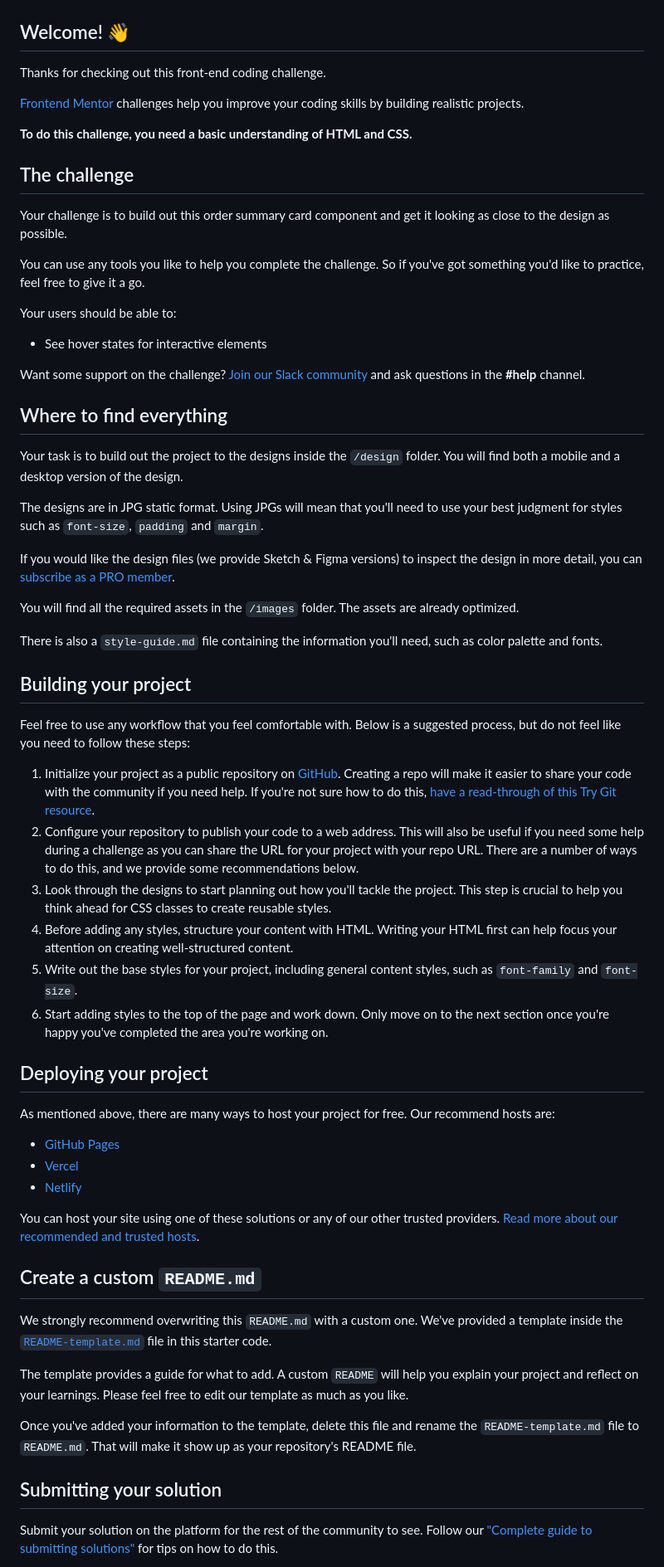
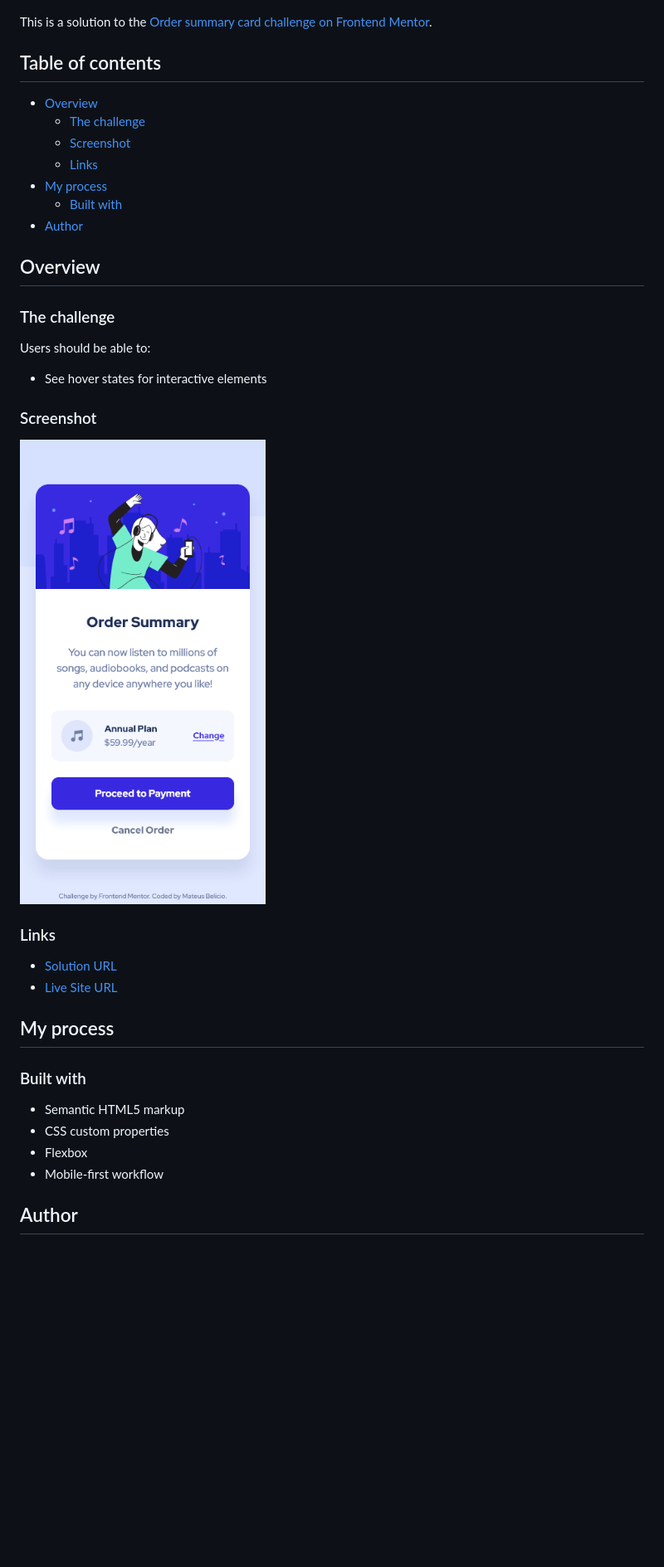
Before and after one commit to mateusbelicio/order-summary-component, a Markdown page: README.md, the part around the change printed below. Shown: that part at 83% size. GitHub-like rendering; pictures changed too: design/mobile-result.png (added); blank space fills up the shorter version.

Commit message:
Finished project

```diff
--- a/README.md
+++ b/README.md
@@ -2,68 +2,43 @@
 
 ![Design preview for the Order summary card coding challenge](./design/desktop-preview.jpg)
 
-## Welcome! 👋
+This is a solution to the [Order summary card challenge on Frontend Mentor](https://www.frontendmentor.io/challenges/order-summary-component-QlPmajDUj).
 
-Thanks for checking out this front-end coding challenge.
+## Table of contents
 
-[Frontend Mentor](https://www.frontendmentor.io) challenges help you improve your coding skills by building realistic projects.
+- [Overview](#overview)
+  - [The challenge](#the-challenge)
+  - [Screenshot](#screenshot)
+  - [Links](#links)
+- [My process](#my-process)
+  - [Built with](#built-with)
+- [Author](#author)
 
-**To do this challenge, you need a basic understanding of HTML and CSS.**
+## Overview
 
-## The challenge
+### The challenge
 
-Your challenge is to build out this order summary card component and get it looking as close to the design as possible.
-
-You can use any tools you like to help you complete the challenge. So if you've got something you'd like to practice, feel free to give it a go.
-
-Your users should be able to:
+Users should be able to:
 
 - See hover states for interactive elements
 
-Want some support on the challenge? [Join our Slack community](https://www.frontendmentor.io/slack) and ask questions in the **#help** channel.
+### Screenshot
 
-## Where to find everything
+![](./design/mobile-result.png)
 
-Your task is to build out the project to the designs inside the `/design` folder. You will find both a mobile and a desktop version of the design.
+### Links
 
-The designs are in JPG static format. Using JPGs will mean that you'll need to use your best judgment for styles such as `font-size`, `padding` and `margin`.
+- [Solution URL](https://github.com/mateusbelicio/order-summary-component)
+- [Live Site URL](https://mateusbelicio.github.io/order-summary-component/)
 
-If you would like the design files (we provide Sketch & Figma versions) to inspect the design in more detail, you can [subscribe as a PRO member](https://www.frontendmentor.io/pro).
+## My process
 
-You will find all the required assets in the `/images` folder. The assets are already optimized.
+### Built with
 
-There is also a `style-guide.md` file containing the information you'll need, such as color palette and fonts.
+- Semantic HTML5 markup
+- CSS custom properties
+- Flexbox
+- Mobile-first workflow
 
-## Building your project
+## Author
 
-Feel free to use any workflow that you feel comfortable with. Below is a suggested process, but do not feel like you need to follow these steps:
-
-1. Initialize your project as a public repository on [GitHub](https://github.com/). Creating a repo will make it easier to share your code with the community if you need help. If you're not sure how to do this, [have a read-through of this Try Git resource](https://try.github.io/).
-2. Configure your repository to publish your code to a web address. This will also be useful if you need some help during a challenge as you can share the URL for your project with your repo URL. There are a number of ways to do this, and we provide some recommendations below.
-3. Look through the designs to start planning out how you'll tackle the project. This step is crucial to help you think ahead for CSS classes to create reusable styles.
-4. Before adding any styles, structure your content with HTML. Writing your HTML first can help focus your attention on creating well-structured content.
-5. Write out the base styles for your project, including general content styles, such as `font-family` and `font-size`.
-6. Start adding styles to the top of the page and work down. Only move on to the next section once you're happy you've completed the area you're working on.
-
-## Deploying your project
-
-As mentioned above, there are many ways to host your project for free. Our recommend hosts are:
-
-- [GitHub Pages](https://pages.github.com/)
-- [Vercel](https://vercel.com/)
-- [Netlify](https://www.netlify.com/)
-
-You can host your site using one of these solutions or any of our other trusted providers. [Read more about our recommended and trusted hosts](https://medium.com/frontend-mentor/frontend-mentor-trusted-hosting-providers-bf000dfebe).
-
-## Create a custom `README.md`
-
-We strongly recommend overwriting this `README.md` with a custom one. We've provided a template inside the [`README-template.md`](./README-template.md) file in this starter code.
-
-The template provides a guide for what to add. A custom `README` will help you explain your project and reflect on your learnings. Please feel free to edit our template as much as you like.
-
-Once you've added your information to the template, delete this file and rename the `README-template.md` file to `README.md`. That will make it show up as your repository's README file.
-
-## Submitting your solution
-
-Submit your solution on the platform for the rest of the community to see. Follow our ["Complete guide to submitting solutions"](https://medium.com/frontend-mentor/a-complete-guide-to-submitting-solutions-on-frontend-mentor-ac6384162248) for tips on how to do this.
-
```
Also changed, not shown: other parts of README.md (+2 -23 lines), README-template.md (deleted, +0 -110 lines), 2 other files.
